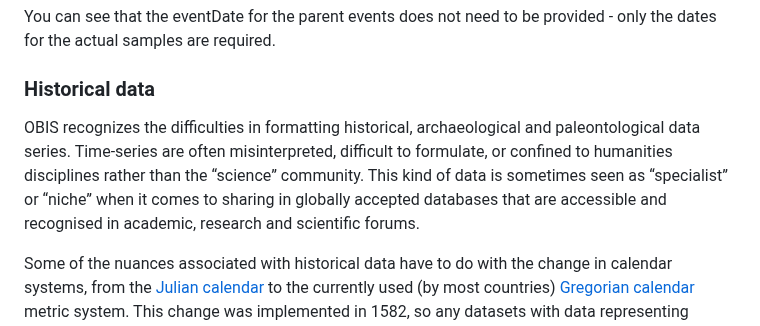
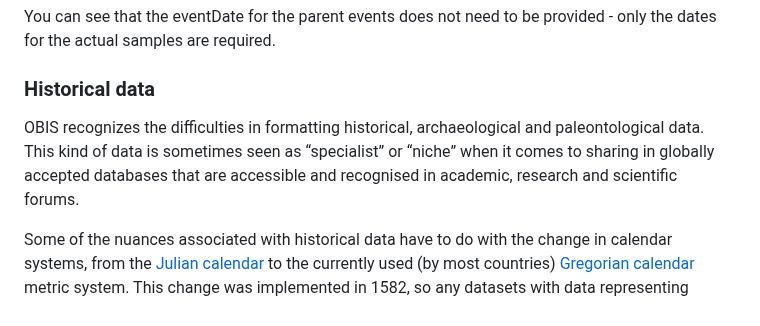
Before and after one commit to iobis/manual, a Markdown page: common_formatissues.md, the part around the change. Rendered like a GitHub page.

Commit message:
update historical data guidelines
* removed mention of "time" series in historical data guidelines

```diff
--- a/common_formatissues.md
+++ b/common_formatissues.md
@@ -166,7 +166,7 @@ You can see that the eventDate for the parent events does not need to be provide
 
 ### Historical data
 
-OBIS recognizes the difficulties in formatting historical, archaeological and paleontological data series. Time-series are often misinterpreted, difficult to formulate, or confined to humanities disciplines rather than the “science” community. This kind of data is sometimes seen as “specialist” or “niche” when it comes to sharing in globally accepted databases that are accessible and recognised in academic, research and scientific forums.
+OBIS recognizes the difficulties in formatting historical, archaeological and paleontological data. This kind of data is sometimes seen as “specialist” or “niche” when it comes to sharing in globally accepted databases that are accessible and recognised in academic, research and scientific forums.
 
 Some of the nuances associated with historical data have to do with the change in calendar systems, from the [Julian calendar](https://en.wikipedia.org/wiki/Julian_calendar) to the currently used (by most countries) [Gregorian calendar](https://en.wikipedia.org/wiki/Gregorian_calendar) metric system. This change was implemented in 1582, so any datasets with data representing periods that predate this year **must** be checked and converted to the standard Gregorian calendar system. Additionally, there is [no year zero](https://en.wikipedia.org/wiki/Year_zero), only -1 and 1, where -1 is BCE (Before Common Era) and 1 is CE (Common Era). This can make interpretation of historical dates more challenging as such dates will need to be converted to align with ISO 8601 standards.
 
```
